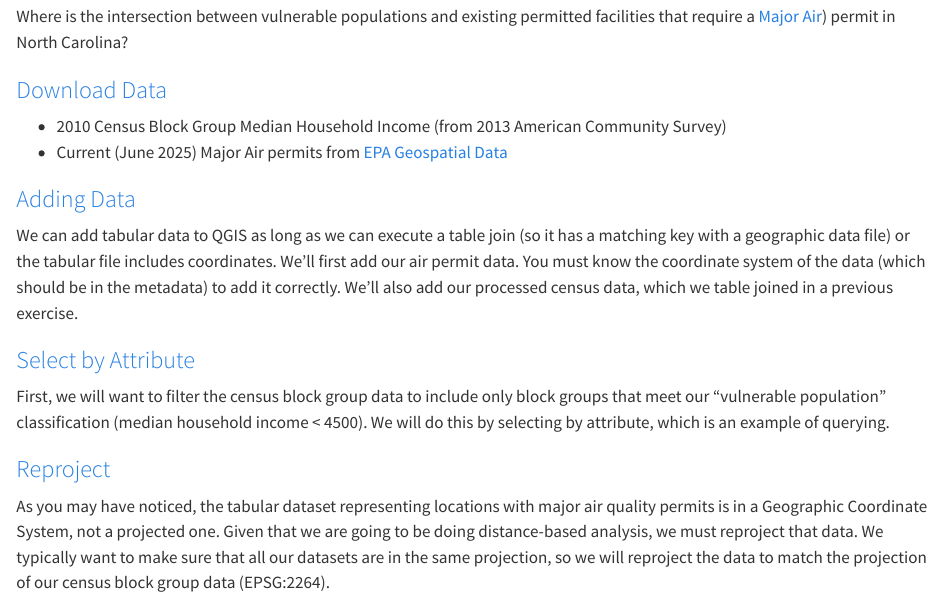
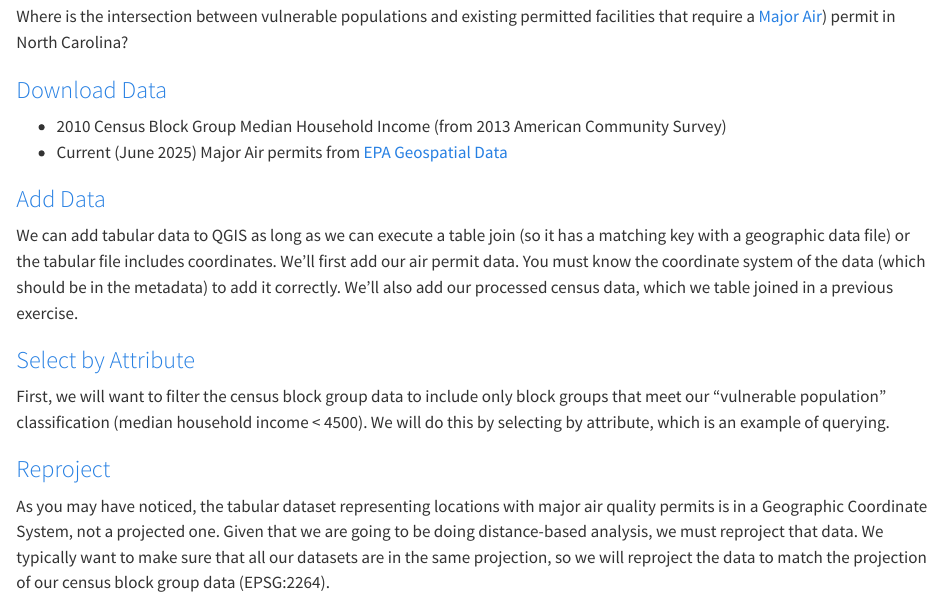
Before and after one commit to jucardwell/geog370_text, a Quarto document (doing_spatial_analysis.qmd): the page in a window 1100 px wide, from 320 px down. Rendered offline with R 4.5, knitr and Pandoc in place of Quarto, with nearby package versions.

Commit message:
updated headers in spatial analysis

```diff
--- a/doing_spatial_analysis.qmd
+++ b/doing_spatial_analysis.qmd
@@ -13,7 +13,7 @@ Where is the intersection between vulnerable populations and existing permitted
 -   2010 Census Block Group Median Household Income (from 2013 American Community Survey)
 -   Current (June 2025) Major Air permits from [EPA Geospatial Data](https://www.epa.gov/frs/epa-frs-facilities-state-single-file-csv-download)
 
-### [Adding Data](https://drive.google.com/file/d/1GjghgJYUXyrWKntIAjyrxC7Qfsu3JxeC/view?usp=sharing)
+### [Add Data](https://drive.google.com/file/d/1GjghgJYUXyrWKntIAjyrxC7Qfsu3JxeC/view?usp=sharing)
 
 We can add tabular data to QGIS as long as we can execute a table join (so it has a matching key with a geographic data file) or the tabular file includes coordinates. We’ll first add our air permit data. You must know the coordinate system of the data (which should be in the metadata) to add it correctly. We’ll also add our processed census data, which we table joined in a previous exercise.
 
```
Also changed, not shown: .quarto/idx/doing_spatial_analysis.qmd.json, docs/search.json, doing_spatial_analysis.qmd (2 more changed lines), 3 other files.
